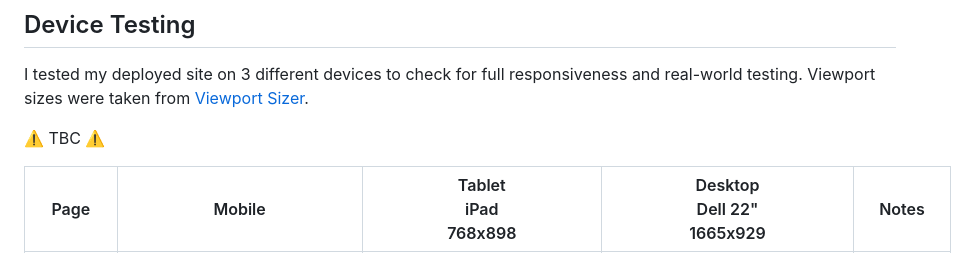
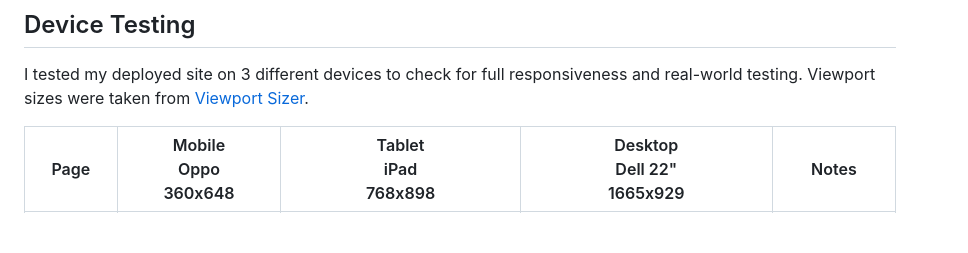
Before and after one commit to geraldine-mor/charmed-arcana, a Markdown page: TESTING.md, the part around the change printed below. GitHub-like rendering; blank space fills up the shorter version.

```diff
--- a/TESTING.md
+++ b/TESTING.md
@@ -54,7 +54,5 @@ I tested my deployed project to check for responsiveness issues.
 
 I tested my deployed site on 3 different devices to check for full responsiveness and real-world testing. Viewport sizes were taken from [Viewport Sizer](https://viewportsizer.com/).
 
-⚠️ TBC ⚠️
-
-| Page | Mobile | Tablet <br> iPad <br> 768x898| Desktop <br> Dell 22" <br> 1665x929| Notes |
+| Page | Mobile <br> Oppo <br> 360x648| Tablet <br> iPad <br> 768x898| Desktop <br> Dell 22" <br> 1665x929| Notes |
 | --- | --- | --- | --- | --- |
```
Also changed, not shown: other parts of TESTING.md (+8 -8 lines), README.md (+12 -12 lines), documentation/device-testing/oppo-404.jpeg (added), documentation/device-testing/oppo-contact.jpeg (added), documentation/device-testing/oppo-home.jpeg (added), documentation/device-testing/oppo-services.jpeg (added), documentation/device-testing/oppo-tarot.jpeg (added).
